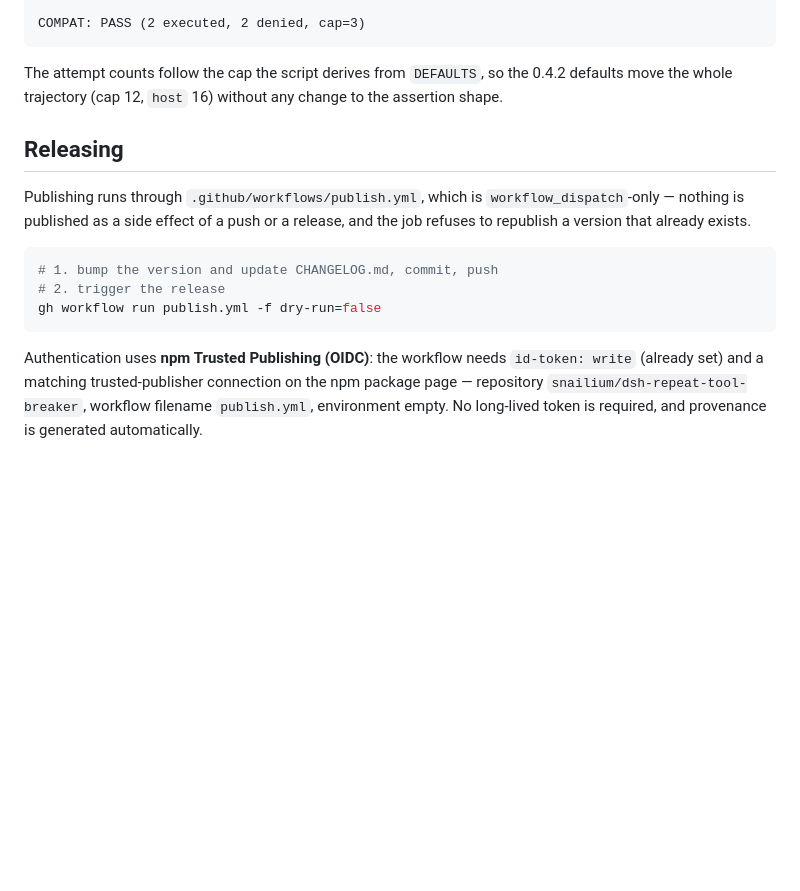
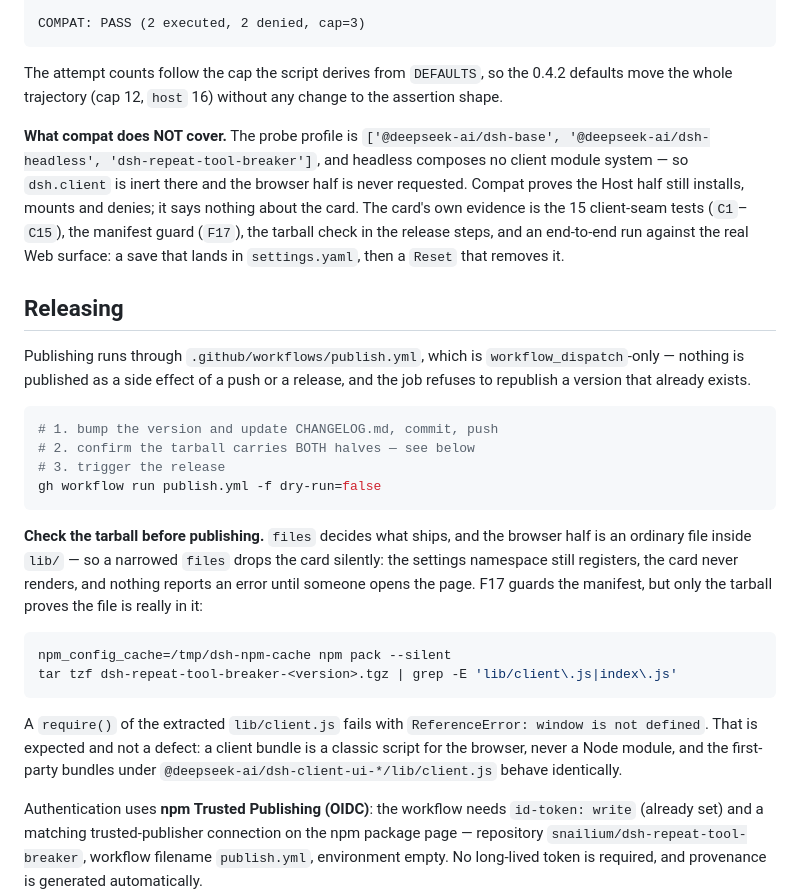
Before and after one commit to snailium/dsh-repeat-tool-breaker, a Markdown page: README.md, the part around the change. Rendered like a GitHub page; blank space fills up the shorter version.

Commit message:
Record what compat does and does not cover, and check the tarball
`test/compat/` passes on 0.1.5-rc.2 (all five scenarios), and it was worth
re-running after the browser half landed: the probe profile is headless, so
`dsh.client` is inert there and the client bundle is simply never requested.
Compat proves the Host half still installs, mounts and denies; it says nothing
about the card. That boundary is now written down next to the archived output
instead of being left for the next reader to assume the other way.

The gap compat cannot close is the TARBALL, and that is the one that ships a
broken package: the browser half is an ordinary file inside `lib/`, so a
narrowed `files` drops the card silently -- namespace registers, nothing
renders, no error anywhere. Verified by hand for this change (`lib/client.js` is
in the tarball, `exports["./client"]` resolves), and added to the release steps so
it is not a thing someone has to remember.

Also noted: requiring the extracted `lib/client.js` in Node fails with
`ReferenceError: window is not defined`. That is expected rather than a defect --
a client bundle is a classic script for the browser, and the first-party bundles
under `@deepseek-ai/dsh-client-ui-*/lib/client.js` throw exactly the same way.

````diff
--- a/README.md
+++ b/README.md
@@ -909,6 +909,15 @@ The attempt counts follow the cap the script derives from `DEFAULTS`, so the
 0.4.2 defaults move the whole trajectory (cap 12, `host` 16) without any change
 to the assertion shape.
 
+**What compat does NOT cover.** The probe profile is
+`['@deepseek-ai/dsh-base', '@deepseek-ai/dsh-headless', 'dsh-repeat-tool-breaker']`,
+and headless composes no client module system — so `dsh.client` is inert there and
+the browser half is never requested. Compat proves the Host half still installs,
+mounts and denies; it says nothing about the card. The card's own evidence is the
+15 client-seam tests (`C1`–`C15`), the manifest guard (`F17`), the tarball check in
+the release steps, and an end-to-end run against the real Web surface: a save that
+lands in `settings.yaml`, then a `Reset` that removes it.
+
 ## Releasing
 
 Publishing runs through `.github/workflows/publish.yml`, which is
@@ -917,9 +926,26 @@ release, and the job refuses to republish a version that already exists.
 
 ```bash
 # 1. bump the version and update CHANGELOG.md, commit, push
-# 2. trigger the release
+# 2. confirm the tarball carries BOTH halves — see below
+# 3. trigger the release
 gh workflow run publish.yml -f dry-run=false
 ```
+
+**Check the tarball before publishing.** `files` decides what ships, and the browser half
+is an ordinary file inside `lib/` — so a narrowed `files` drops the card silently: the
+settings namespace still registers, the card never renders, and nothing reports an error
+until someone opens the page. F17 guards the manifest, but only the tarball proves the
+file is really in it:
+
+```bash
+npm_config_cache=/tmp/dsh-npm-cache npm pack --silent
+tar tzf dsh-repeat-tool-breaker-<version>.tgz | grep -E 'lib/client\.js|index\.js'
+```
+
+A `require()` of the extracted `lib/client.js` fails with `ReferenceError: window is not
+defined`. That is expected and not a defect: a client bundle is a classic script for the
+browser, never a Node module, and the first-party bundles under
+`@deepseek-ai/dsh-client-ui-*/lib/client.js` behave identically.
 
 Authentication uses **npm Trusted Publishing (OIDC)**: the workflow needs
 `id-token: write` (already set) and a matching trusted-publisher connection on the
````
